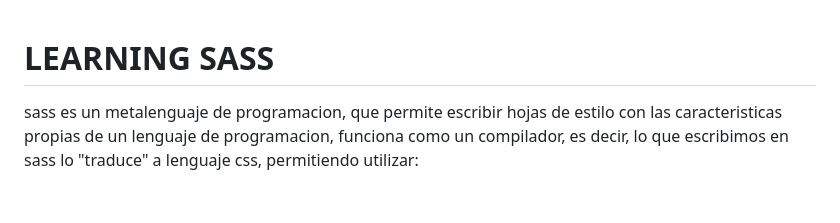
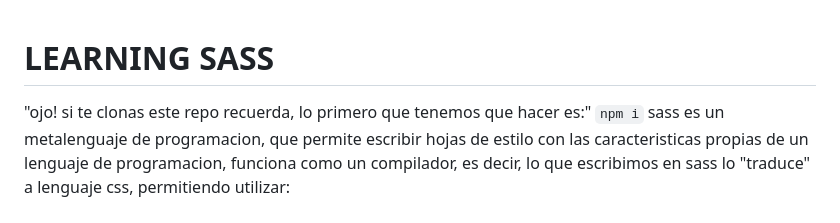
Before and after one commit to Liluminalia/claseSass, a Markdown page: readme.md, the part around the change. Drawn GitHub-style.

````diff
--- a/readme.md
+++ b/readme.md
@@ -1,5 +1,7 @@
 # LEARNING SASS
-
+"ojo! si te clonas este repo recuerda,
+  lo primero que tenemos que hacer es:"
+```npm i```
 sass es un metalenguaje de programacion, que permite escribir hojas de estilo con las caracteristicas propias de un lenguaje de programacion, funciona como un compilador, es decir, lo que escribimos en sass lo "traduce" a lenguaje css, permitiendo utilizar:
 
 ###### INHERITANCE/EXTEND
````
